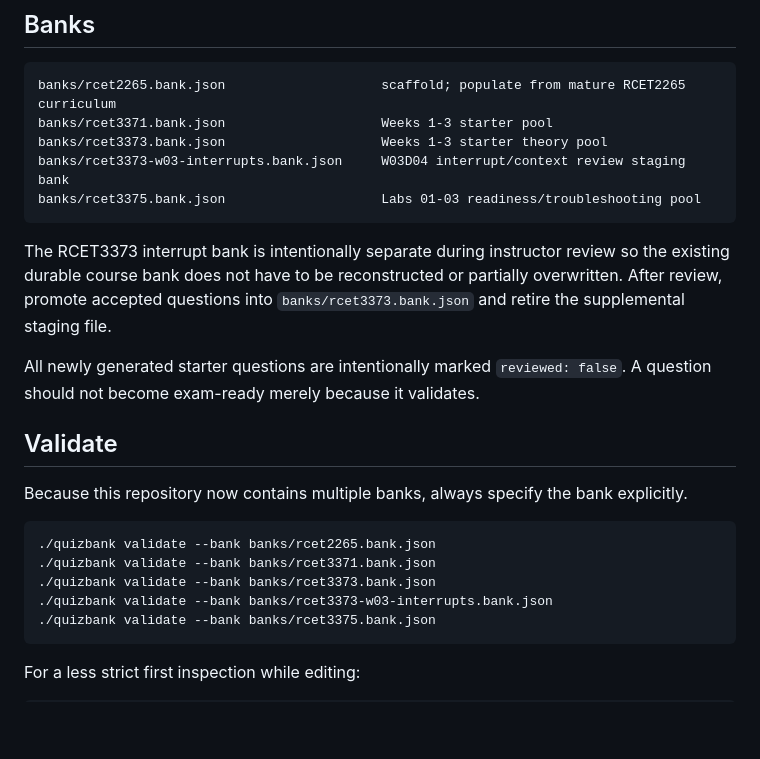
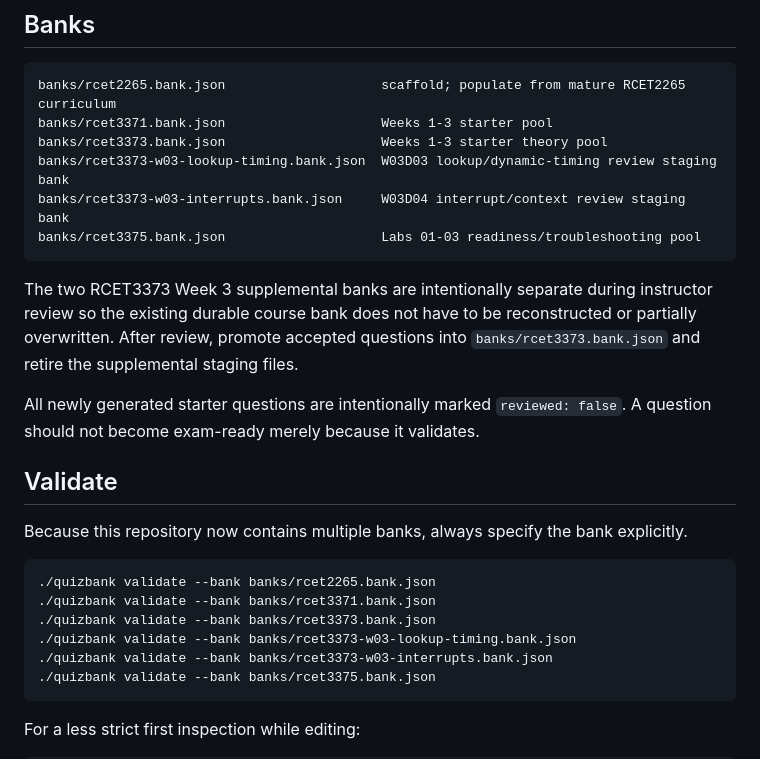
Before and after one commit to rosstimo/quizbank, a Markdown page: F26_BANKS.md, the part around the change. GitHub-like rendering; blank space fills up the shorter version.

Commit message:
Document RCET3373 Week 3 review banks

````diff
--- a/F26_BANKS.md
+++ b/F26_BANKS.md
@@ -8,11 +8,12 @@ This branch is the Fall 2026 working branch for the JSON Quizbank design.
 banks/rcet2265.bank.json                    scaffold; populate from mature RCET2265 curriculum
 banks/rcet3371.bank.json                    Weeks 1-3 starter pool
 banks/rcet3373.bank.json                    Weeks 1-3 starter theory pool
+banks/rcet3373-w03-lookup-timing.bank.json  W03D03 lookup/dynamic-timing review staging bank
 banks/rcet3373-w03-interrupts.bank.json     W03D04 interrupt/context review staging bank
 banks/rcet3375.bank.json                    Labs 01-03 readiness/troubleshooting pool
 ```
 
-The RCET3373 interrupt bank is intentionally separate during instructor review so the existing durable course bank does not have to be reconstructed or partially overwritten. After review, promote accepted questions into `banks/rcet3373.bank.json` and retire the supplemental staging file.
+The two RCET3373 Week 3 supplemental banks are intentionally separate during instructor review so the existing durable course bank does not have to be reconstructed or partially overwritten. After review, promote accepted questions into `banks/rcet3373.bank.json` and retire the supplemental staging files.
 
 All newly generated starter questions are intentionally marked `reviewed: false`. A question should not become exam-ready merely because it validates.
 
@@ -24,6 +25,7 @@ Because this repository now contains multiple banks, always specify the bank exp
 ./quizbank validate --bank banks/rcet2265.bank.json
 ./quizbank validate --bank banks/rcet3371.bank.json
 ./quizbank validate --bank banks/rcet3373.bank.json
+./quizbank validate --bank banks/rcet3373-w03-lookup-timing.bank.json
 ./quizbank validate --bank banks/rcet3373-w03-interrupts.bank.json
 ./quizbank validate --bank banks/rcet3375.bank.json
 ```
````
